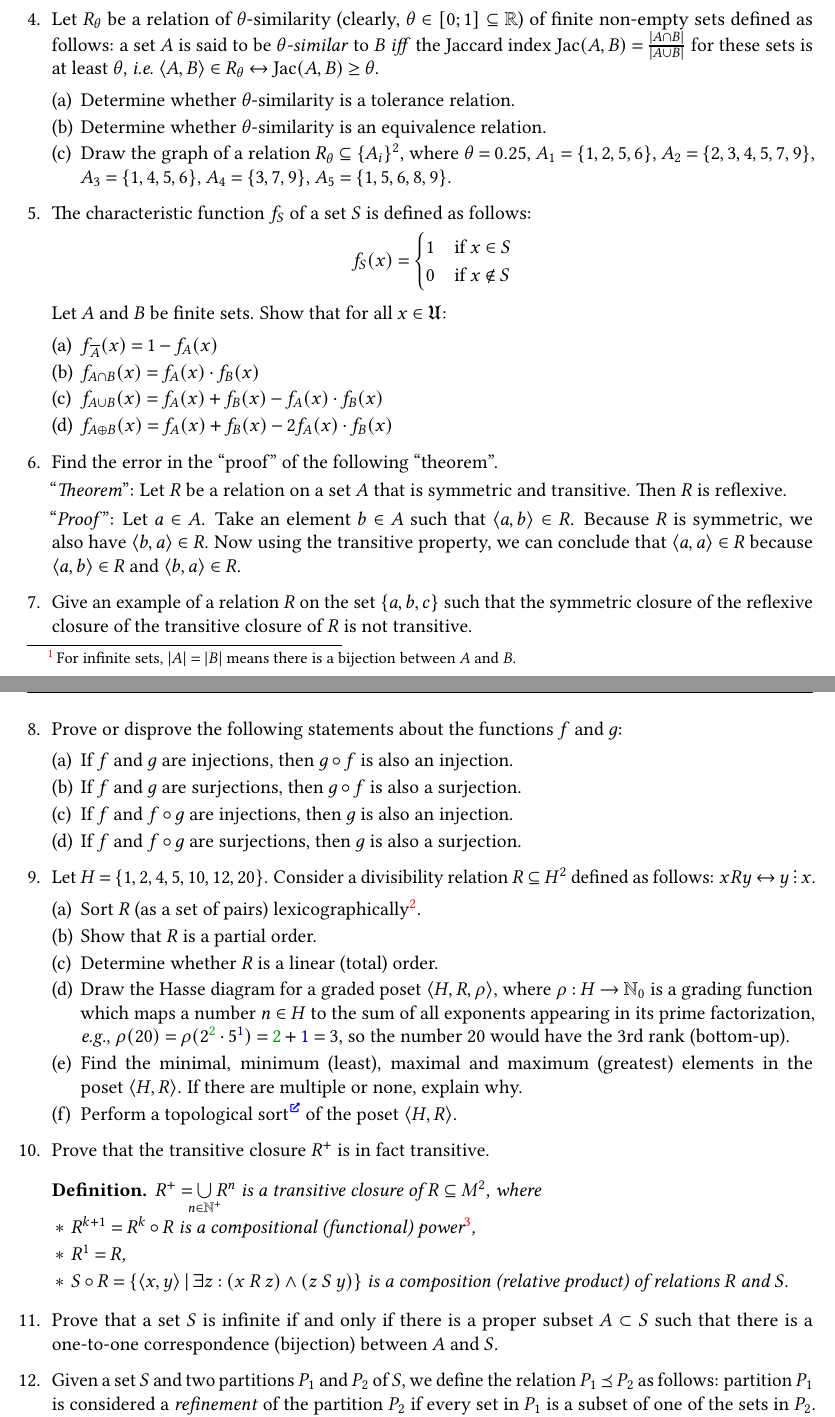
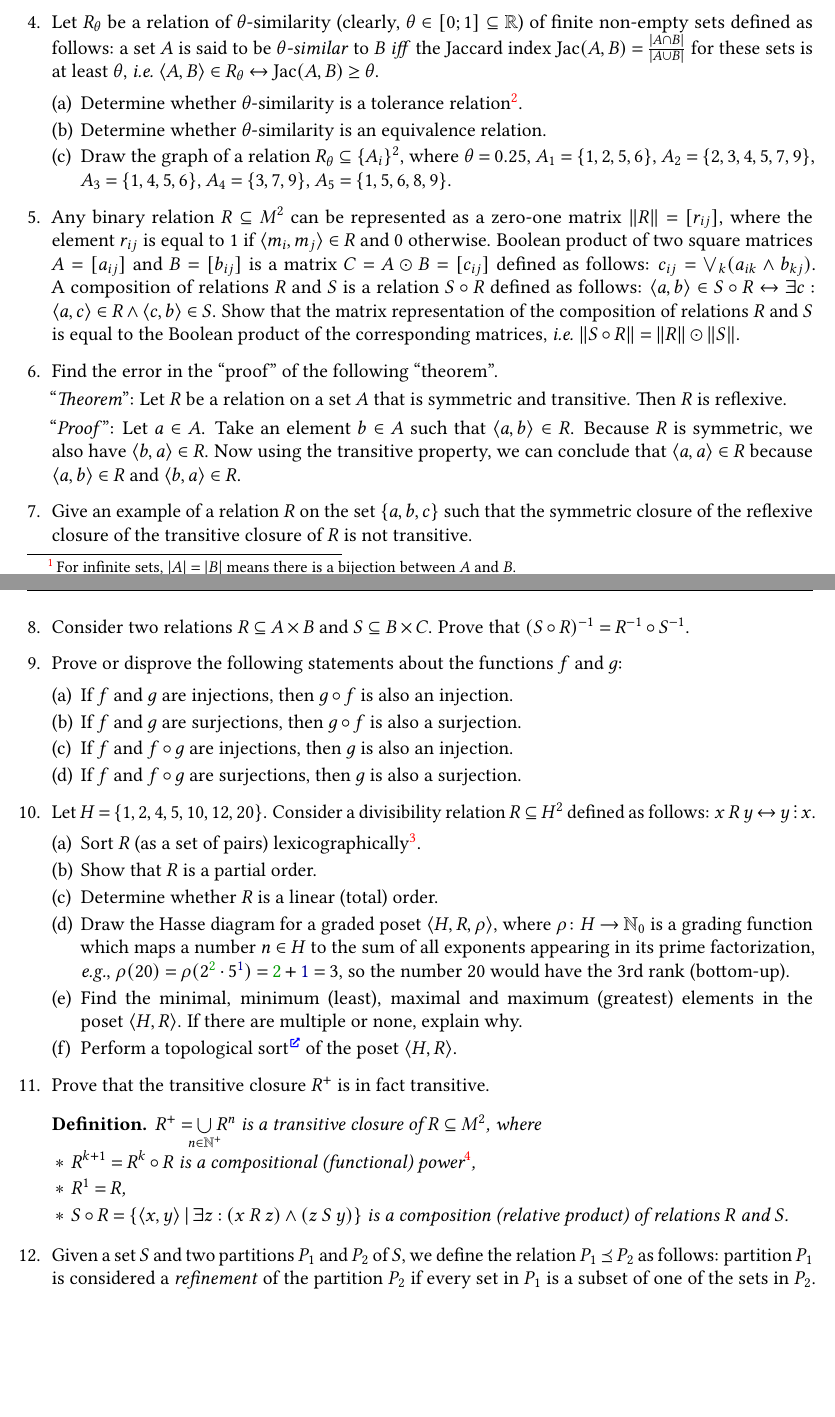
Before and after one commit to Lipen/discrete-math-course, a LaTeX problem sheet (hw2.tex): two parts of pages 1 and 2 of 2, joined at a grey line, cut so that both start at the same text, the shorter picture padded with empty space. Compiled offline with pdfLaTeX.

Commit message:
Refine and add some tasks

```diff
--- a/hw2.tex
+++ b/hw2.tex
@@ -34,3 +35,5 @@
 %% Definitions
 \declaretheorem[numbered=unless unique]{definition}
 
+%% Algorithms
+\usepackage[ruled,linesnumbered,vlined]{algorithm2e}
@@ -127,30 +134,37 @@
     \item Let $R_{\theta}$ be a relation of $\theta$-similarity (clearly, $\theta \in [0; 1] \subseteq \Real$) of finite non-empty sets defined as follows: a set~$A$ is said to be \textit{$\theta$-similar} to~$B$ \textit{iff} the Jaccard index $\Jac(A,B) = \frac{\card{A \intersection B}}{\card{A \union B}}$ for these sets is at least~$\theta$, \ie $\Pair{A, B} \in R_{\theta} \iff \Jac(A,B) \geq \theta$.
 
     \begin{subtasks}
-        \item Determine whether $\theta$-similarity is a tolerance relation.
+        \item Determine whether $\theta$-similarity is a tolerance relation\footnote{A tolerance relation is a \textit{reflexive} and \textit{symmetric} relation.}.
         \item Determine whether $\theta$-similarity is an equivalence relation.
         \item Draw the graph of a relation $R_{\theta} \subseteq \Set{A_i}^2$, where $\theta = 0.25$, $A_1 = \Set{1,2,5,6}$, $A_2 = \Set{2,3,4,5,7,9}$, $A_3 = \Set{1,4,5,6}$, $A_4 = \Set{3,7,9}$, $A_5 = \Set{1,5,6,8,9}$.
     \end{subtasks}
 
 
-    % Task: Explore the characteristic function.
-    \item The characteristic function~$f_S$ of a set~$S$ is defined as follows:
-    \[
-        f_S(x) = \begin{cases}
-            1 &\text{if } x \in S \\
-            0 &\text{if } x \notin S
-        \end{cases}
-    \]
+    % % Task: Explore the characteristic function.
+    % \item The characteristic function~$f_S$ of a set~$S$ is defined as follows:
+    % \[
+    %     f_S(x) = \begin{cases}
+    %         1 &\text{if } x \in S \\
+    %         0 &\text{if } x \notin S
+    %     \end{cases}
+    % \]
 
-    Let~$A$~and~$B$ be finite sets.
-    Show that for all $x \in \universalset$:
+    % Let~$A$~and~$B$ be finite sets.
+    % Show that for all $x \in \universalset$:
 
-    \begin{subtasks}
-        \item $f_{\,\overline{A}} (x) = 1 - f_A(x)$
-        \item $f_{A \intersection B} (x) = f_A(x) \cdot f_B(x)$
-        \item $f_{A \union B} (x) = f_A(x) + f_B(x) - f_A(x) \cdot f_B(x)$
-        \item $f_{A \xor B} (x) = f_A(x) + f_B(x) - 2 f_A(x) \cdot f_B(x)$
-    \end{subtasks}
+    % \begin{subtasks}
+    %     \item $f_{\,\overline{A}} (x) = 1 - f_A(x)$
+    %     \item $f_{A \intersection B} (x) = f_A(x) \cdot f_B(x)$
+    %     \item $f_{A \union B} (x) = f_A(x) + f_B(x) - f_A(x) \cdot f_B(x)$
+    %     \item $f_{A \xor B} (x) = f_A(x) + f_B(x) - 2 f_A(x) \cdot f_B(x)$
+    % \end{subtasks}
+
+
+    % Task: Explore the Boolean product of matrices.
+    \item Any binary relation $R \subseteq M^2$ can be represented as a zero-one matrix~$\relmatrix{R} = [r_{ij}]$, where the element~$r_{ij}$ is equal to~1 if $\Pair{m_i, m_j} \in R$ and 0~otherwise.
+    Boolean product of two square matrices $A = [a_{ij}]$ and $B = [b_{ij}]$ is a matrix $C = A \odot B = [c_{ij}]$ defined as follows: $c_{ij} = \biglornolim_{k} (a_{ik} \land b_{kj})$.
+    A~composition of relations $R$ and~$S$ is a relation $S \circ R$ defined as follows: $\Pair{a,b} \in S \circ R \iff \exists c : \Pair{a,c} \in R \land \Pair{c,b} \in S$.
+    Show that the matrix representation of the composition of relations $R$ and~$S$ is equal to the Boolean product of the corresponding matrices, \ie $\relmatrix{S \circ R} = \relmatrix{R} \odot \relmatrix{S}$.
 
 
     % Task: Find the error in the "proof".
@@ -168,29 +182,84 @@
     transitive closure of~$R$ is not transitive.
 
 
+    % % Task: Explore the naive algorithm for transitive closure.
+    % \item Given a relation $R$, the transitive closure $R^{+}$ can be computed using the following algorithm.
+
+    % \begin{minipage}{0.8\textwidth}
+    % \begin{algorithm}[H]
+    %     \caption{Na\"ive algorithm for computing the transitive closure $R^{+}$}
+    %     \DontPrintSemicolon
+    %     \SetKwInput{Input}{Input}
+    %     \SetKwInput{Output}{Output}
+    %     \Input{Zero-one matrix $M = \relmatrix{R}$ of size $n \times n$.}
+    %     \Output{Zero-one matrix $B$ for the transitive closure $R^{+}$.}
+    %     \BlankLine
+    %     $A \gets M$\;
+    %     $B \gets A$\;
+    %     \For{$i = 2$ \KwTo $n$}{
+    %         $A \gets A \odot M$\;
+    %         $B \gets B \lor A$\;
+    %     }
+    %     \Return $B$
+    % \end{algorithm}
+    % \end{minipage}
+
+
+    % \item Given a relation $R \subseteq M^2$, the transitive closure $R^{+}$ can be computed using the Roy\--Warshall algorithm, which is presented below.
+
+    % \begin{minipage}{0.8\textwidth}
+    % \begin{algorithm}[H]
+    %     \caption{Roy\--Warshall algorithm}
+    %     \DontPrintSemicolon
+    %     \SetKwInput{Input}{Input}
+    %     \SetKwInput{Output}{Output}
+    %     \Input{Zero-one matrix $M = \relmatrix{R}$ of size $n \times n$.}
+    %     \Output{Zero-one matrix $W = [w_{ij}]$ for the transitive closure $R^{+}$.}
+    %     \BlankLine
+    %     $W \gets M$\;
+    %     \For{$k = 1$ \KwTo $n$}{
+    %         \For{$i = 1$ \KwTo $n$}{
+    %             \For{$j = 1$ \KwTo $n$}{
+    %                 $w_{ij} \gets w_{ij} \lor (w_{ik} \land w_{kj})$\;
+    %             }
+    %         }
+    %     }
+    %     \Return $W$
+    % \end{algorithm}
+    % \end{minipage}
+
+
+    % Task: Explore the inverse of a composition.
+    \item Consider two relations $R \subseteq A \times B$ and $S \subseteq B \times C$.
+    Prove that $(S \circ R)^{-1} = R^{-1} \circ S^{-1}$.
+
+
     % Task: Composition of injections and surjections.
     \item Prove or disprove the following statements about the functions $f$ and $g$:
 
     \begin{subtasks}
         \item If $f$ and $g$ are injections, then $g \circ f$ is also an injection.
+
         \item If $f$ and $g$ are surjections, then $g \circ f$ is also a surjection.
+
         \item If $f$ and $f \circ g$ are injections, then $g$ is also an injection.
+
         \item If $f$ and $f \circ g$ are surjections, then $g$ is also a surjection.
     \end{subtasks}
 
 
     %% Task: Explore the divisibility relation.
     \item Let $H = \Set{1, 2, 4, 5, 10, 12, 20}$.
-    Consider a divisibility relation $R \subseteq H^2$ defined as follows: $x \!\rel\!\nobreak y \iff y \divby\nobreak x$.
+    Consider a divisibility relation $R \subseteq H^2$ defined as follows: $x \rel y \iff y \divby x$.
 
     \begin{subtasks}
-        \item Sort $R$ (as a set of pairs) lexicographically\footnote{Lexicographic order for pairs: $\Pair{a,b} \preceq \Pair{a',b'} \iff (a < a') \lor ((a = a') \land (b \leq b'))$}.
+        \item Sort $R$ (as a set of pairs) lexicographically\footnote{Lexicographic order for pairs: $\Pair{a,b} \preceq \Pair{a',b'} \iff (a < a') \lor ((a = a') \land (b \leq b'))$. For example, $\Pair{1,2} \preceq \Pair{1,3} \preceq \Pair{2,1}$.}.
 
         \item Show that $R$ is a partial order.
 
         \item Determine whether $R$ is a linear (total) order.
 
-        \item Draw the Hasse diagram for a graded poset $\Triple{H, R, \rho}$, where $\rho : H \to \NaturalZero$ is a grading function which maps a number $n \in H$ to the sum of all exponents appearing in its prime factorization, \eg $\rho(20) = \rho(2^{\mathcolor{my-green}{2}} \cdot 5^{\textcolor{my-blue}{1}}) = \mathcolor{my-green}{2} + \textcolor{my-blue}{1} = 3$, so the number 20 would have the 3rd rank (bottom-up).
+        \item Draw the Hasse diagram for a graded poset $\Triple{H, R, \rho}$, where $\rho \colon H \to \NaturalZero$ is a grading function which maps a number $n \in H$ to the sum of all exponents appearing in its prime factorization, \eg $\rho(20) = \rho(2^{\mathcolor{my-green}{2}} \cdot 5^{\textcolor{my-blue}{1}}) = \mathcolor{my-green}{2} + \textcolor{my-blue}{1} = 3$, so the number 20 would have the 3rd rank (bottom-up).
 
         \item Find the minimal, minimum (least), maximal and maximum (greatest) elements in the poset~$\Pair{H, R}$.
         If there are multiple or none, explain why.
@@ -212,8 +281,15 @@
     \end{definition}
 
 
-    % Task: Dedekind-infinite set.
-    \item Prove that a set $S$ is infinite if and only if there is a proper subset $A \subset S$ such that there is a one-to-one correspondence (bijection) between $A$~and~$S$.
+    % % Task: Dedekind-infinite set.
+    % \item A set $A$ is \emph{finite} if there is a bijection between $A$ and a set of the form $\Set{1, 2, \dots, n}$ for some~$n \in \Natural$.
+    % A~set is called \emph{infinite} if it is not finite.
+    % A~set $S$ is \emph{Dedekind-infinite} if there is a proper subset $B \subset S$ such that there is a bijection between $S$ and~$B$.
+    %
+    % Prove that any infinite set is Dedekind-infinite.
+    % What about the converse?
+    %
+    % Prove that a set $S$ is infinite if and only if there is a proper subset $A \subset S$ such that there is a one-to-one correspondence (bijection) between $A$~and~$S$.
 
 
     % Task: Refinement relation over partitions is a lattice.
```
Also changed, not shown: hw2.tex (7 more changed lines).
